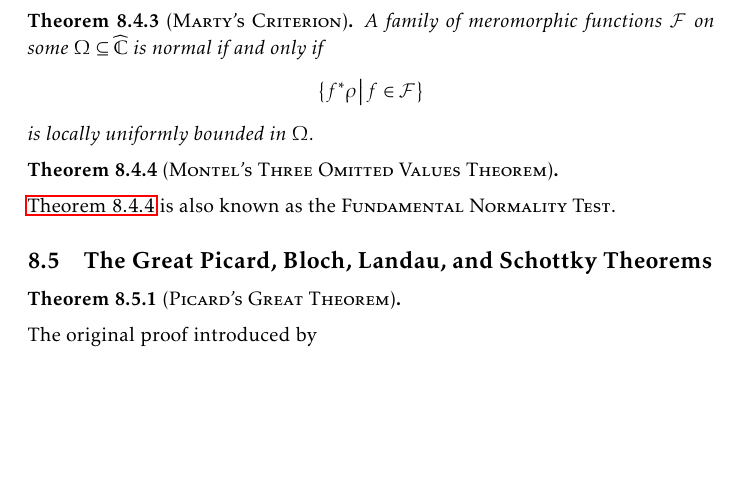
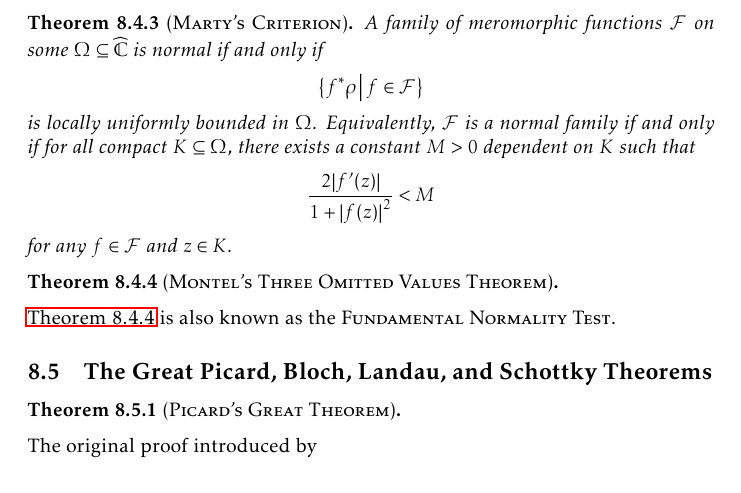
Before and after one commit to slipperking/complex-analysis-latex, a LaTeX document (main.tex): part of page 185 of 196, cut so that both start at the same text, the shorter picture padded with empty space. Compiled offline with pdfLaTeX.

Commit message:
overleaf_to_git (Thu Sep 25 15:18:09 2025 -0700): update main.tex from r22060 to r22062

```diff
--- a/main.tex
+++ b/main.tex
@@ -4119,7 +4119,7 @@ Let \(\qty{a_n}_{n\in\mathbb{N}}\subset\extcomplex\) be a sequence. Then we say
 \end{definition}
 Montel's Theorem for holomorphically normal families in \cref{thm:montel} can be generalized via the spherical metric:
 \begin{theorem}[\textsc{Marty's Criterion}]
-    A family of meromorphic functions \(\mathcal{F}\) on some \(\Omega\subseteq\extcomplex\) is normal if and only if \[\cbraces{f^*\rho}{f\in\mathcal{F}}\] is locally uniformly bounded in \(\Omega\).
+    A family of meromorphic functions \(\mathcal{F}\) on some \(\Omega\subseteq\extcomplex\) is normal if and only if \[\cbraces{f^*\rho}{f\in\mathcal{F}}\] is locally uniformly bounded in \(\Omega\). Equivalently, \(\mathcal{F}\) is a normal family if and only if for all compact \(K\subseteq\Omega\), there exists a constant \(M>0\) dependent on \(K\) such that \[\frac{2\abs{f'(z)}}{1+\abs{f(z)}^2}<M\] for any \(f\in\mathcal{F}\) and \(z\in K\).
 \end{theorem}
 \begin{theorem}[\textsc{Montel's Three Omitted Values Theorem}]\label{thm:fundamentalnormalitytest}
 
```
